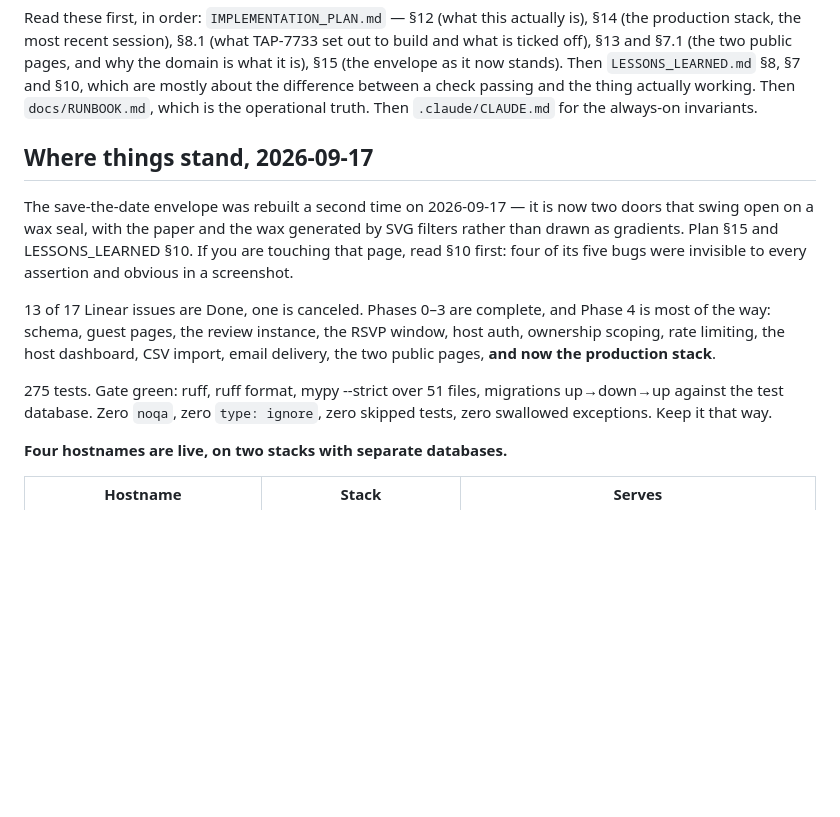
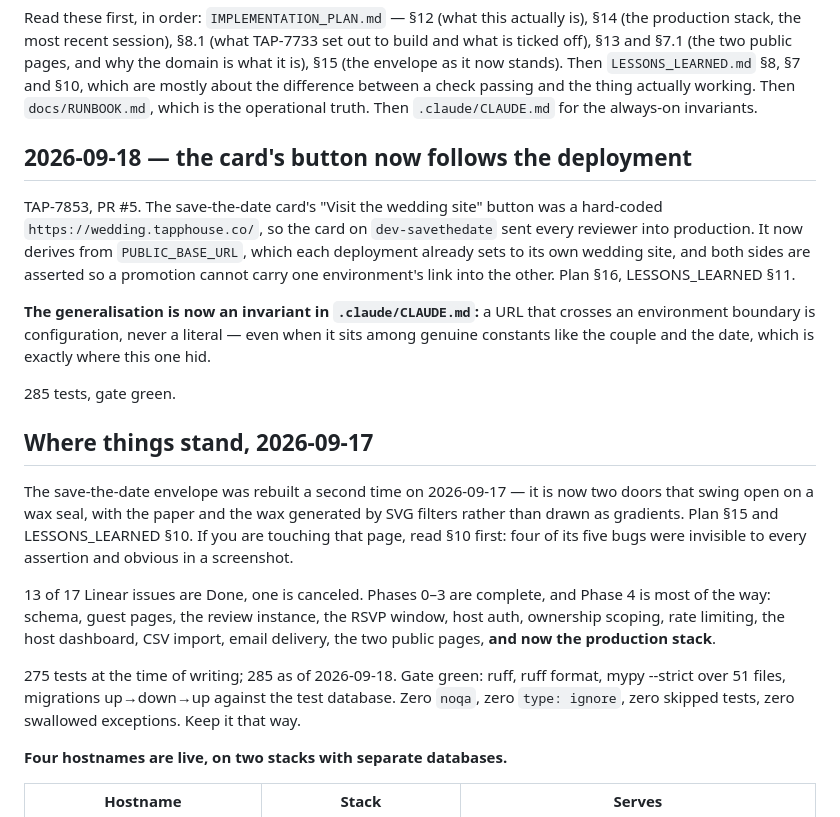
Before and after one commit to wtthornton/SaveTheDate, a Markdown page: NEXT_SESSION_PROMPT.md, the part around the change. Drawn GitHub-style; blank space fills up the shorter version.

Commit message:
Bring the handoff prompt up to 2026-09-18
The prompt still described the state before the card's wedding-site link
was fixed, and still claimed 275 tests. Adds a dated section pointing at
plan §16 and LESSONS_LEARNED §11, and names the generalisation the next
session actually needs: a URL that crosses an environment boundary is
configuration, never a literal — even when it sits among genuine
constants, which is where this one hid.

Co-Authored-By: Claude Opus 5 <noreply@anthropic.com>

```diff
--- a/NEXT_SESSION_PROMPT.md
+++ b/NEXT_SESSION_PROMPT.md
@@ -8,6 +8,20 @@ it is), §15 (the envelope as it now stands). Then `LESSONS_LEARNED.md` §8, §7
 §10, which are mostly about the difference between a check passing and the thing
 actually working. Then `docs/RUNBOOK.md`, which is
 the operational truth. Then `.claude/CLAUDE.md` for the always-on invariants.
+
+## 2026-09-18 — the card's button now follows the deployment
+
+TAP-7853, PR #5. The save-the-date card's "Visit the wedding site" button was a
+hard-coded `https://wedding.tapphouse.co/`, so the card on `dev-savethedate` sent every
+reviewer into production. It now derives from `PUBLIC_BASE_URL`, which each deployment
+already sets to its own wedding site, and both sides are asserted so a promotion cannot
+carry one environment's link into the other. Plan §16, LESSONS_LEARNED §11.
+
+**The generalisation is now an invariant in `.claude/CLAUDE.md`:** a URL that crosses an
+environment boundary is configuration, never a literal — even when it sits among genuine
+constants like the couple and the date, which is exactly where this one hid.
+
+285 tests, gate green.
 
 ## Where things stand, 2026-09-17
 
@@ -22,7 +36,8 @@ is most of the way: schema, guest pages, the review instance, the RSVP window, h
 auth, ownership scoping, rate limiting, the host dashboard, CSV import, email delivery,
 the two public pages, **and now the production stack**.
 
-275 tests. Gate green: ruff, ruff format, mypy --strict over 51 files, migrations
+275 tests at the time of writing; 285 as of 2026-09-18. Gate green: ruff, ruff format,
+mypy --strict over 51 files, migrations
 up→down→up against the test database. Zero `noqa`, zero `type: ignore`, zero skipped
 tests, zero swallowed exceptions. Keep it that way.
 
```
